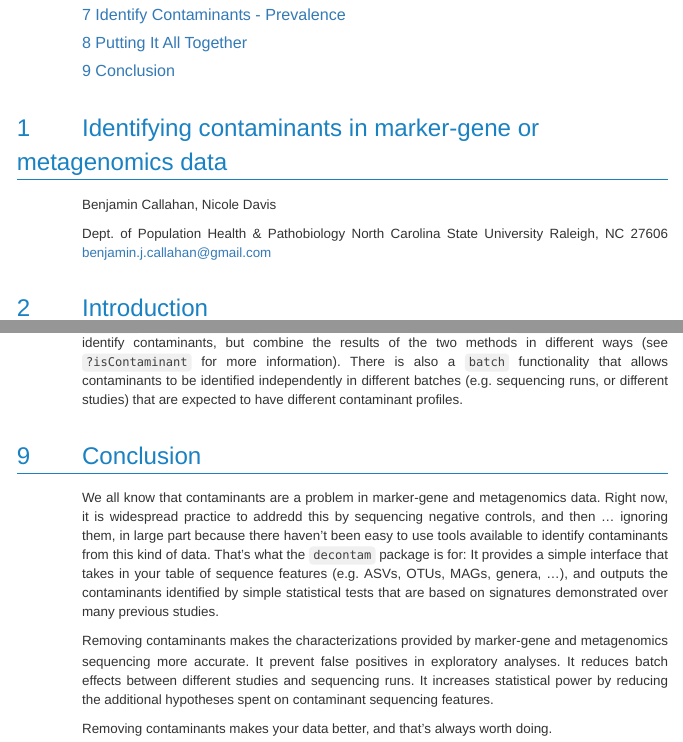
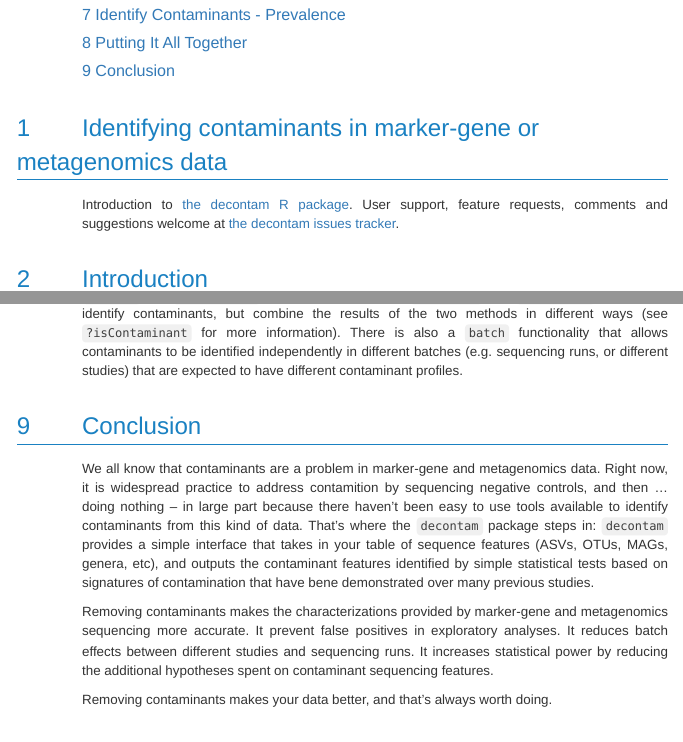
Before and after one commit to benjjneb/decontam, an R Markdown document (vignettes/decontam_intro.Rmd): the page in a window 1100 px wide, from 400 px down, and a second part further down, joined at a grey line. The pictures show the output file vignettes/decontam_intro.html that the author committed with the source, opened offline.

Commit message:
Vignette text

```diff
--- a/vignettes/decontam_intro.Rmd
+++ b/vignettes/decontam_intro.Rmd
@@ -12,12 +12,7 @@ vignette: >
 
 # Identifying contaminants in marker-gene or metagenomics data
 
-Benjamin Callahan, Nicole Davis
-
-Dept. of Population Health & Pathobiology
-North Carolina State University
-Raleigh, NC 27606
-<benjamin.j.callahan@gmail.com>
+Introduction to [the decontam R package](https://github.com/benjjneb/decontam). User support, feature requests, comments and suggestions welcome at [the decontam issues tracker](https://github.com/benjjneb/decontam/issues).
 
 # Introduction
 
@@ -153,7 +148,7 @@ The two basic methods implemented are the `frequency` and `prevalence` methods s
 
 # Conclusion
 
-We all know that contaminants are a problem in marker-gene and metagenomics data. Right now, it is widespread practice to addredd this by sequencing negative controls, and then ... ignoring them, in large part because there haven't been easy to use tools available to identify contaminants from this kind of data. That's what the `decontam` package is for: It provides a simple interface that takes in your table of sequence features (e.g. ASVs, OTUs, MAGs, genera, ...), and outputs the contaminants identified by simple statistical tests that are based on signatures demonstrated over many previous studies.
+We all know that contaminants are a problem in marker-gene and metagenomics data. Right now, it is widespread practice to address contamition by sequencing negative controls, and then ... doing nothing -- in large part because there haven't been easy to use tools available to identify contaminants from this kind of data. That's where the `decontam` package steps in: `decontam` provides a simple interface that takes in your table of sequence features (ASVs, OTUs, MAGs, genera, etc), and outputs the contaminant features identified by simple statistical tests based on signatures of contamination that have bene demonstrated over many previous studies.
 
 Removing contaminants makes the characterizations provided by marker-gene and metagenomics sequencing more accurate. It prevent false positives in exploratory analyses. It reduces batch effects between different studies and sequencing runs. It increases statistical power by reducing the additional hypotheses spent on contaminant sequencing features.
 
```
Also changed, not shown: vignettes/decontam_intro.html.
